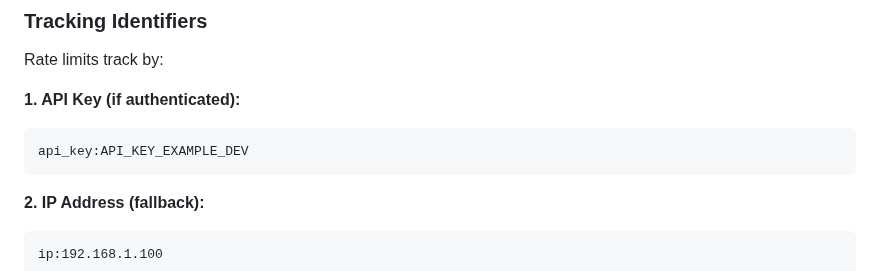
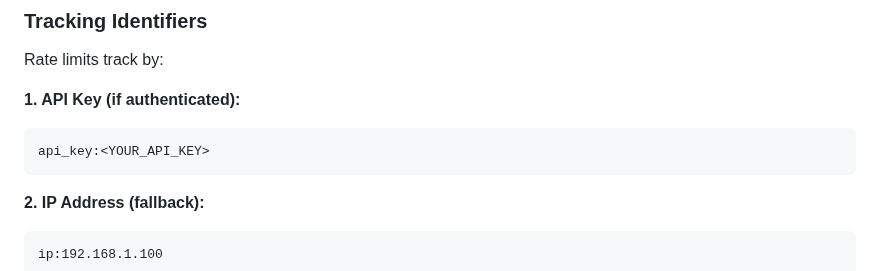
Before and after one commit to mightymikesapp/MikeCheck, a Markdown page: AUTHENTICATION_RATELIMIT.md, the part around the change. Drawn GitHub-style.

Commit message:
Update AUTHENTICATION_RATELIMIT.md
Co-authored-by: gemini-code-assist[bot] <176961590+gemini-code-assist[bot]@users.noreply.github.com>

````diff
--- a/AUTHENTICATION_RATELIMIT.md
+++ b/AUTHENTICATION_RATELIMIT.md
@@ -249,7 +249,7 @@ Rate limits track by:
 
 **1. API Key (if authenticated):**
 ```
-api_key:API_KEY_EXAMPLE_DEV
+api_key:<YOUR_API_KEY>
 ```
 
 **2. IP Address (fallback):**
````
